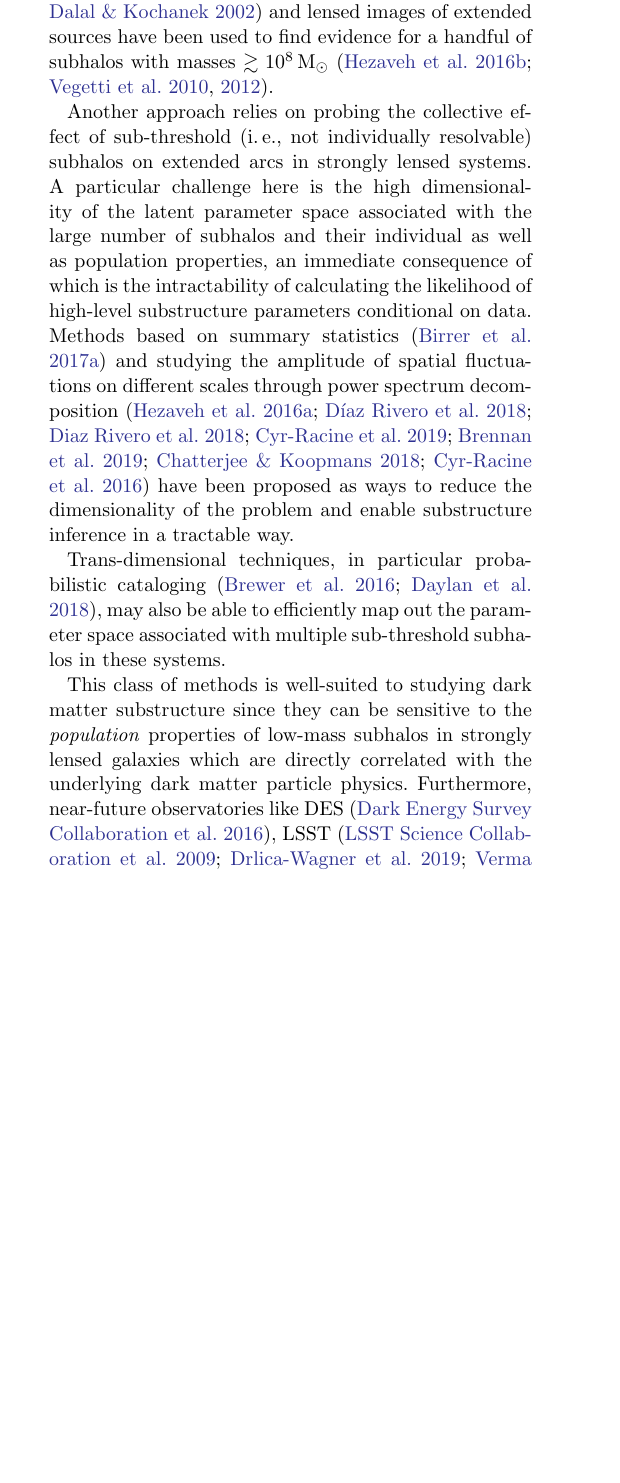
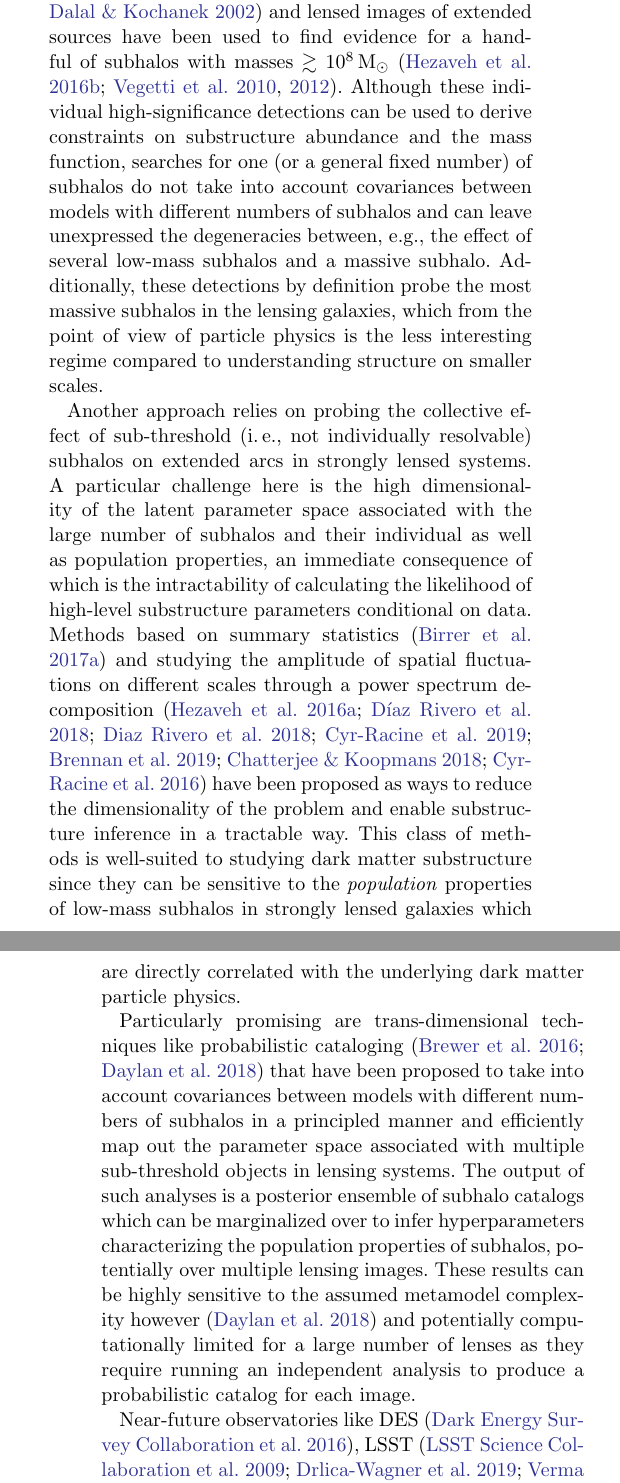
Before and after one commit to smsharma/mining-for-substructure-lens, a LaTeX paper (draft/lensing-lfi.tex): part of one column of page 2 of 20 before the commit and two parts of the columns of pages 2 and 3 of 21 after it, the two joined at a grey line, cut so that both start at the same text, the shorter picture padded with empty space. Compiled offline with pdfLaTeX.

Commit message:
More words on other methods in the Introduction

```diff
--- a/draft/lensing-lfi.tex
+++ b/draft/lensing-lfi.tex
@@ -64,13 +64,13 @@ An alternative and complementary approach involves studying dark matter directly
 
 There exist several avenues for probing the distribution of dark matter on small scales. While the detection of ultrafaint dwarf galaxies through the study of stellar overdensities and kinematics~\citep{1503.02584,0706.2687,1503.02079} can be used to make statements about the underlying dark matter properties, theoretical uncertainties in the connection between stellar and halo masses~\citep{1809.05542,1804.03097} and the effect of baryons on the satellite galaxy population~\citep{1812.00044,1811.11791,1701.03792,1608.01849} pose a challenge. Furthermore, suppressed star-formation in smaller halos means that there exists a threshold ($\lesssim 10^8\,\mathrm{M}_\odot$) below which subhalos are expected to be mostly dark and devoid of baryonic activity~\citep{1992MNRAS.256P..43E,1611.02281,1607.03127}. This makes studying the imprints of gravitational interaction the \emph{only} viable avenue for probing substructure at smaller scales. In this spirit, the study of subhalo-induced perturbations to the kinematic phase-space distribution in cold stellar streams~\citep{1804.06854,astro-ph/9807243,1109.6022,1303.4342,1811.03631}, and in Galactic stellar fields~\citep{1711.03554} have been proposed as methods to look for low-mass subhalos through their gravitational interactions in the Milky Way.
 
-Complementary to the study of locally-induced gravitational effects, gravitational lensing has emerged as an important tool for studying the distribution of matter over a large range of scales. Locally, the use of time-domain astrometry has been proposed as a promising method to measure the distribution of local substructure through correlated, lens-induced motions of background celestial objects due to foreground subhalos~\citep{2018JCAP...07..041V}. In the extragalactic regime, galaxy-scale strong lensing systems are a laboratory for studying substructure. The presence of flux-ratio anomalies in multiply-imaged quasar lenses has been used to infer the typical abundance of substructure within galaxy-scale lenses~\citep{2002ApJ...572...25D,2019arXiv190504182H,2002ApJ...572...25D} and lensed images of extended sources have been used to find evidence for a handful of subhalos with masses $\gtrsim 10^8\,\mathrm{M}_\odot$~\citep{1601.01388,0910.0760,1201.3643}. % \SM{Issues with this approach re: mass function characterization (PCAT paper)}
+Complementary to the study of locally-induced gravitational effects, gravitational lensing has emerged as an important tool for studying the distribution of matter over a large range of scales. Locally, the use of time-domain astrometry has been proposed as a promising method to measure the distribution of local substructure through correlated, lens-induced motions of background celestial objects due to foreground subhalos~\citep{2018JCAP...07..041V}. In the extragalactic regime, galaxy-scale strong lensing systems are a laboratory for studying substructure. The presence of flux-ratio anomalies in multiply-imaged quasar lenses has been used to infer the typical abundance of substructure within galaxy-scale lenses~\citep{2002ApJ...572...25D,2019arXiv190504182H,2002ApJ...572...25D} and lensed images of extended sources have been used to find evidence for a handful of subhalos with masses $\gtrsim 10^8\,\mathrm{M}_\odot$~\citep{1601.01388,0910.0760,1201.3643}. Although these individual high-significance detections can be used to derive constraints on substructure abundance and the mass function, searches for one (or a general fixed number) of subhalos do not take into account covariances between models with different numbers of subhalos and can leave unexpressed the degeneracies between, e.g., the effect of several low-mass subhalos and a massive subhalo. Additionally, these detections by definition probe the most massive subhalos in the lensing galaxies, which from the point of view of particle physics is the less interesting regime compared to understanding structure on smaller scales.
 
-Another approach relies on probing the collective effect of sub-threshold (\ie, not individually resolvable) subhalos on extended arcs in strongly lensed systems. A particular challenge here is the high dimensionality of the latent parameter space associated with the large number of subhalos and their individual as well as population properties, an immediate consequence of which is the intractability of calculating the likelihood of high-level substructure parameters conditional on data. Methods based on summary statistics~\citep{1702.00009} and studying the amplitude of spatial fluctuations on different scales through power spectrum decomposition~\citep{1403.2720,1809.00004,1707.04590,1806.07897,1808.03501,1710.03075,1506.01724} have been proposed as ways to reduce the dimensionality of the problem and enable substructure inference in a tractable way.
+Another approach relies on probing the collective effect of sub-threshold (\ie, not individually resolvable) subhalos on extended arcs in strongly lensed systems. A particular challenge here is the high dimensionality of the latent parameter space associated with the large number of subhalos and their individual as well as population properties, an immediate consequence of which is the intractability of calculating the likelihood of high-level substructure parameters conditional on data. Methods based on summary statistics~\citep{1702.00009} and studying the amplitude of spatial fluctuations on different scales through a power spectrum decomposition~\citep{1403.2720,1809.00004,1707.04590,1806.07897,1808.03501,1710.03075,1506.01724} have been proposed as ways to reduce the dimensionality of the problem and enable substructure inference in a tractable way. This class of methods is well-suited to studying dark matter substructure since they can be sensitive to the \emph{population} properties of low-mass subhalos in strongly lensed galaxies which are directly correlated with the underlying dark matter particle physics.
 
-Trans-dimensional techniques, in particular probabilistic cataloging~\citep{1508.00662,1706.06111}, may also be able to efficiently map out the parameter space associated with multiple sub-threshold subhalos in these systems. % \SM{How PCAT can derives mass function} \SM{and potential issues with this approach if goal is high-level population.}
+Particularly promising are trans-dimensional techniques like probabilistic cataloging~\citep{1508.00662,1706.06111} that have been proposed to take into account covariances between models with different numbers of subhalos in a principled manner and efficiently map out the parameter space associated with multiple sub-threshold objects in lensing systems. The output of such analyses is a posterior ensemble of subhalo catalogs which can be marginalized over to infer hyperparameters characterizing the population properties of subhalos, potentially over multiple lensing images. These results can be highly sensitive to the assumed metamodel complexity however~\citep{1706.06111} and potentially computationally limited for a large number of lenses as they require running an independent analysis to produce a probabilistic catalog for each image.
 
-This class of methods is well-suited to studying dark matter substructure since they can be sensitive to the \emph{population} properties of low-mass subhalos in strongly lensed galaxies which are directly correlated with the underlying dark matter particle physics. Furthermore, near-future observatories like DES~\citep{1601.00329}, LSST~\citep{0912.0201,2019arXiv190201055D,1902.05141}, and \Euclid~\citep{1001.0061} are expected to find hundreds to thousands of galaxy-galaxy strong lenses~\citep{2015ApJ...811...20C,1001.2037,1003.5567}, making substructure inference in these systems (and high-resolution followups on a subset) one of the key avenues for investigating dark matter substructure and stress-testing the Cold Dark Matter paradigm in the near future. This calls for methods that can efficiently analyze large samples of lensed images to infer the underlying substructure properties with minimal loss of information stemming from dimensional reduction.
+Near-future observatories like DES~\citep{1601.00329}, LSST~\citep{0912.0201,2019arXiv190201055D,1902.05141}, and \Euclid~\citep{1001.0061} are expected to find hundreds to thousands of galaxy-galaxy strong lenses~\citep{2015ApJ...811...20C,1001.2037,1003.5567}, making substructure inference in these systems (and high-resolution followups on a subset) one of the key avenues for investigating dark matter substructure and stress-testing the Cold Dark Matter paradigm in the near future. This calls for methods that can efficiently analyze large samples of lensed images to infer the underlying substructure properties with minimal loss of information stemming from dimensional reduction.
 
 In recent years, a large number of methods have been developed that train neural networks to estimate the likelihood function, likelihood ratio function, or posterior~\citep{2012arXiv1212.1479F, 2014arXiv1410.8516D, 2015arXiv150203509G, 2015arXiv150505770J, Cranmer:2015bka,  2016arXiv160206701P, 2016arXiv160502226U, 2016arXiv160508803D, 2016arXiv160605328V, 2016arXiv160903499V, 2016arXiv160106759V, 2016arXiv161110242D, NIPS2016_6084, 2017arXiv170208896T, 2017arXiv170507057P, 2017arXiv170707113L, 2017arXiv171101861L, gutmann2017likelihood, 2018arXiv180400779H, 2018arXiv180507226P, 2018arXiv180509294L, DBLP:journals/corr/abs-1806-07366, 2018arXiv180703039K, 2018arXiv181001367G, 2018arXiv181009899D, Hermans:2019ioj, Alsing:2019xrx}.  In contrast to traditional simulation-based (or ``likelihood-free'') approaches, these methods do not rely on summary statistics and instead learn to extract information directly from the full input data, which in our case corresponds to the observed lensed images. These approaches let us to amortize the computational cost of the inference: after an upfront simulation and training phase, inference for any observed lens image is efficient, enabling a stacked analysis of a large number of observations.
 
```
Also changed, not shown: draft/lensing-lfi.tex (2 more changed lines), 1 other file.
